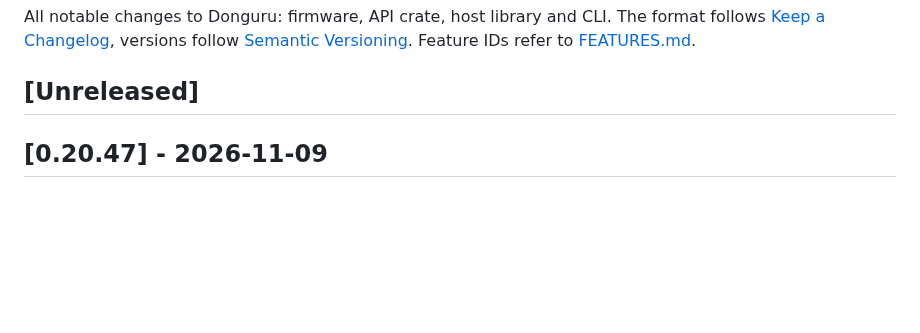
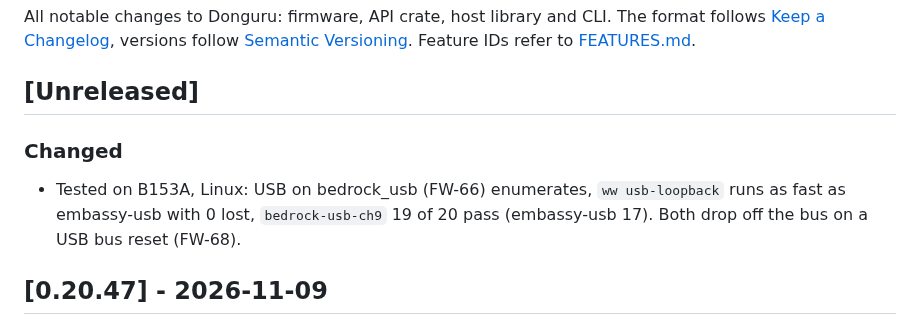
Before and after one commit to vhrdtech/typec_dongle, a Markdown page: CHANGELOG.md, the part around the change. GitHub-like rendering; blank space fills up the shorter version.

```diff
--- a/CHANGELOG.md
+++ b/CHANGELOG.md
@@ -5,6 +5,10 @@ All notable changes to Donguru: firmware, API crate, host library and CLI. The f
 IDs refer to [FEATURES.md](FEATURES.md).
 
 ## [Unreleased]
+
+### Changed
+
+- Tested on B153A, Linux: USB on bedrock_usb (FW-66) enumerates, `ww usb-loopback` runs as fast as embassy-usb with 0 lost, `bedrock-usb-ch9` 19 of 20 pass (embassy-usb 17). Both drop off the bus on a USB bus reset (FW-68).
 
 ## [0.20.47] - 2026-11-09
 
```
Also changed, not shown: FEATURES.md (+2 -1 lines).
